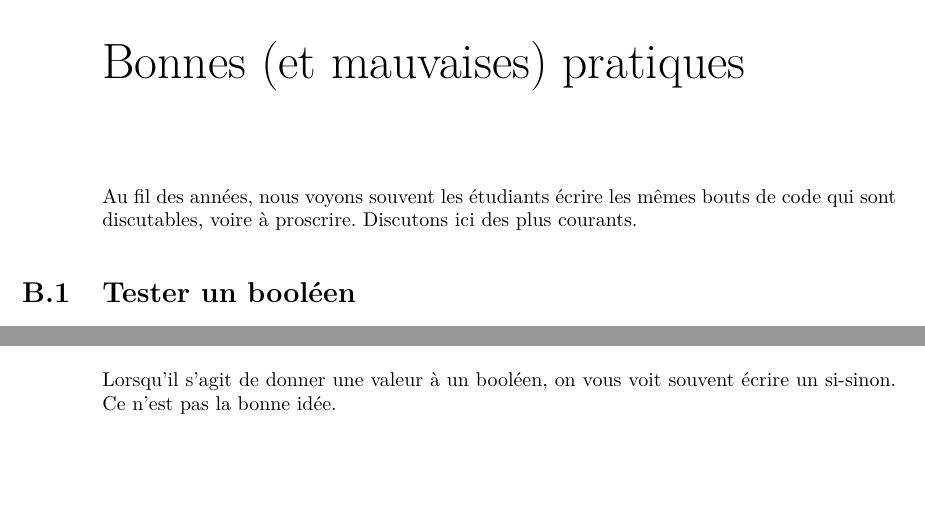
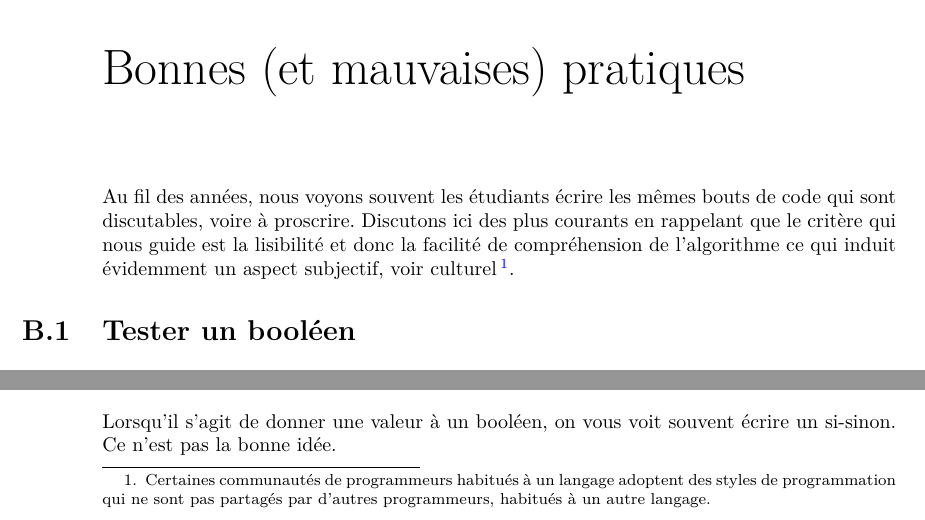
Before and after one commit to HEB-ESI/DEV1-ALG-Syllabus-Algo, a LaTeX book (dev1-alg-syllabus.tex, which reads syllabus/annexe/pratique.tex): two parts of page 155 of 165, joined at a grey line, cut so that both start at the same text, the shorter picture padded with empty space. Compiled offline with pdfLaTeX.

Commit message:
fix #137 fix #138 fix #139

```diff
--- a/syllabus/annexe/pratique.tex
+++ b/syllabus/annexe/pratique.tex
@@ -4,7 +4,15 @@
 	nous voyons souvent les étudiants écrire
 	les mêmes bouts de code qui sont discutables,
 	voire à proscrire.
-	Discutons ici des plus courants.
+	Discutons ici des plus courants en rappelant
+	que le critère qui nous guide est la lisibilité
+	et donc la facilité de compréhension de l'algorithme
+	ce qui induit évidemment un aspect subjectif, voir culturel%
+	\footnote{%
+		Certaines communautés de programmeurs habitués à un langage
+		adoptent des styles de programmation qui ne sont pas
+		partagés par d'autres programmeurs, habitués à un autre langage.
+	}.
 
 %===================================================
 \section{Tester un booléen}
```
Also changed, not shown: dev1-alg-syllabus.pdf, syllabus/annexe/pratique.tex (15 more changed lines).
